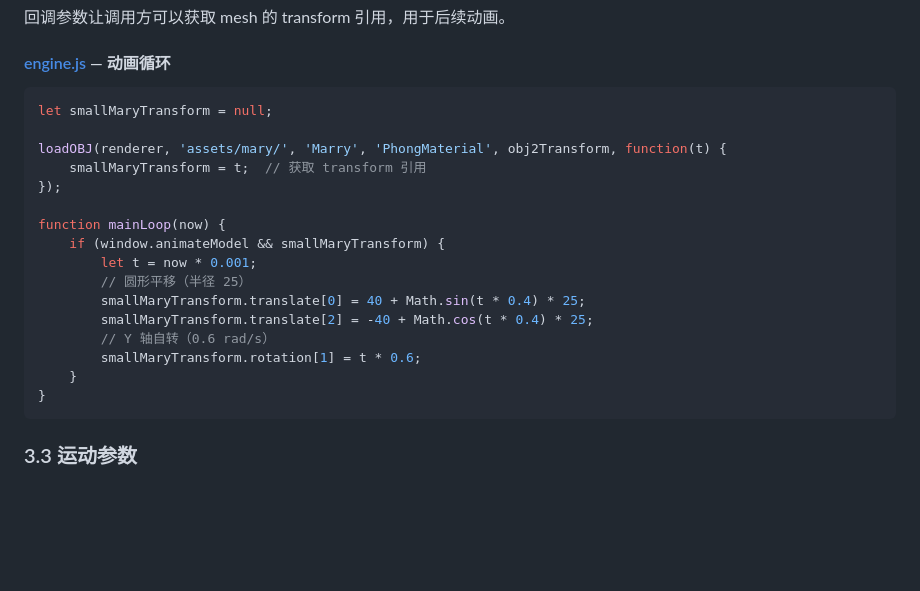
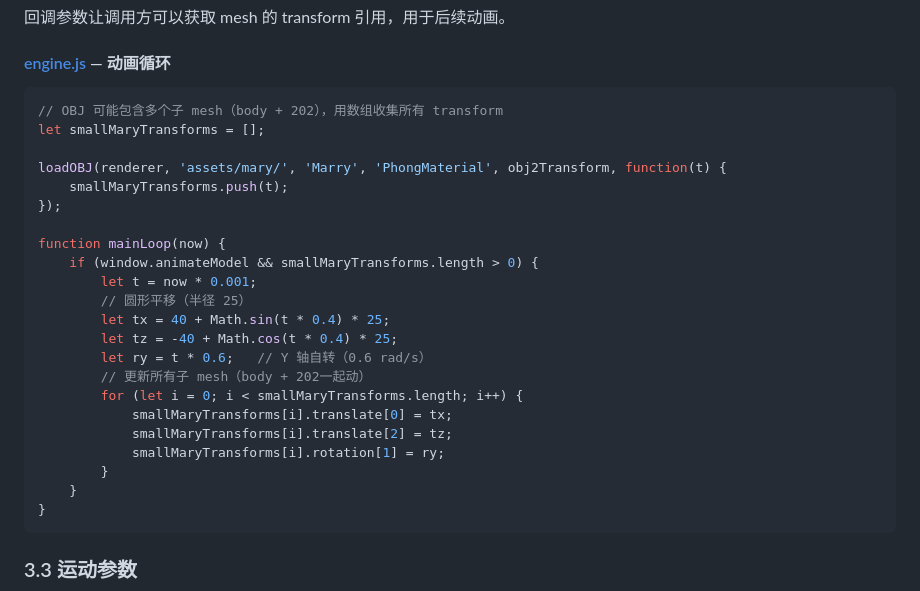
Before and after one commit to sjtuayj/RealtimeShadow, a Markdown page: 额外任务_多光源与移动光源.md, the part around the change. Drawn GitHub-style; blank space fills up the shorter version.

Commit message:
@ Update bonus doc: smallMaryTransform -> smallMaryTransforms[] for multi-mesh OBJ
Co-Authored-By: Claude <noreply@anthropic.com>
@

````diff
--- a/额外任务_多光源与移动光源.md
+++ b/额外任务_多光源与移动光源.md
@@ -233,20 +233,26 @@ function loadOBJ(renderer, path, name, objMaterial, transform, onTransformReady)
 #### [engine.js](src/engine.js) — 动画循环
 
 ```js
-let smallMaryTransform = null;
+// OBJ 可能包含多个子 mesh（body + 202），用数组收集所有 transform
+let smallMaryTransforms = [];
 
 loadOBJ(renderer, 'assets/mary/', 'Marry', 'PhongMaterial', obj2Transform, function(t) {
-    smallMaryTransform = t;  // 获取 transform 引用
+    smallMaryTransforms.push(t);
 });
 
 function mainLoop(now) {
-    if (window.animateModel && smallMaryTransform) {
+    if (window.animateModel && smallMaryTransforms.length > 0) {
         let t = now * 0.001;
         // 圆形平移（半径 25）
-        smallMaryTransform.translate[0] = 40 + Math.sin(t * 0.4) * 25;
-        smallMaryTransform.translate[2] = -40 + Math.cos(t * 0.4) * 25;
-        // Y 轴自转（0.6 rad/s）
-        smallMaryTransform.rotation[1] = t * 0.6;
+        let tx = 40 + Math.sin(t * 0.4) * 25;
+        let tz = -40 + Math.cos(t * 0.4) * 25;
+        let ry = t * 0.6;   // Y 轴自转（0.6 rad/s）
+        // 更新所有子 mesh（body + 202一起动）
+        for (let i = 0; i < smallMaryTransforms.length; i++) {
+            smallMaryTransforms[i].translate[0] = tx;
+            smallMaryTransforms[i].translate[2] = tz;
+            smallMaryTransforms[i].rotation[1] = ry;
+        }
     }
 }
 ```
````
